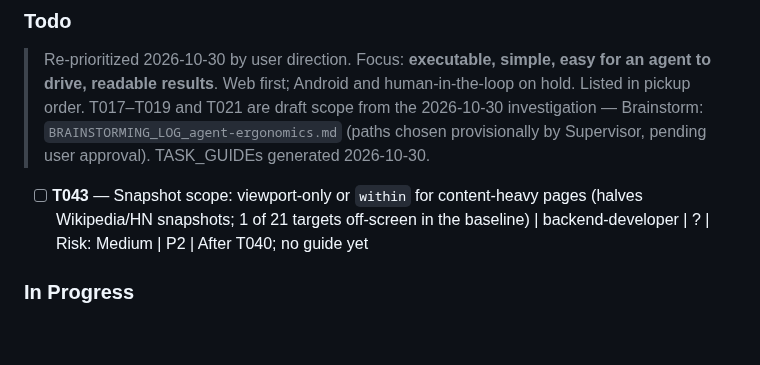
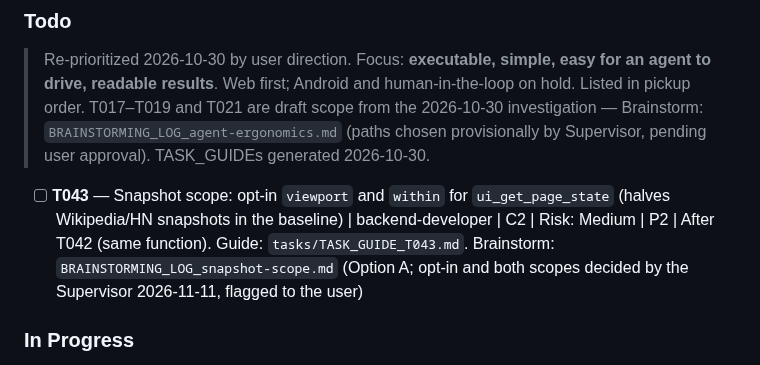
Before and after one commit to thunderkds/easy-ui-mcp, a Markdown page: PROJECT_KANBAN.md, the part around the change. GitHub-like rendering; blank space fills up the shorter version.

Commit message:
docs(T043): brainstorm and task guide for snapshot scope (viewport, within)
Co-Authored-By: Claude Fable 5.2 <noreply@anthropic.com>

```diff
--- a/PROJECT_KANBAN.md
+++ b/PROJECT_KANBAN.md
@@ -11,9 +11,7 @@
 
 ### Todo
 > Re-prioritized 2026-10-30 by user direction. Focus: **executable, simple, easy for an agent to drive, readable results**. Web first; Android and human-in-the-loop on hold. Listed in pickup order. T017–T019 and T021 are draft scope from the 2026-10-30 investigation — Brainstorm: `BRAINSTORMING_LOG_agent-ergonomics.md` (paths chosen provisionally by Supervisor, pending user approval). TASK_GUIDEs generated 2026-10-30.
-
-
-- [ ] **T043** — Snapshot scope: viewport-only or `within` for content-heavy pages (halves Wikipedia/HN snapshots; 1 of 21 targets off-screen in the baseline) | backend-developer | ? | Risk: Medium | P2 | After T040; no guide yet
+- [ ] **T043** — Snapshot scope: opt-in `viewport` and `within` for `ui_get_page_state` (halves Wikipedia/HN snapshots in the baseline) | backend-developer | C2 | Risk: Medium | P2 | After T042 (same function). Guide: `tasks/TASK_GUIDE_T043.md`. Brainstorm: `BRAINSTORMING_LOG_snapshot-scope.md` (Option A; opt-in and both scopes decided by the Supervisor 2026-11-11, flagged to the user)
 
 ### In Progress
 - [ ] **T042** — Bug: a page-state snapshot taken while the page re-renders comes back empty (0 elements straight after a route-changing click) | backend-developer | C1 | Risk: Low | P1 | Reproduced 5/5 on saucedemo 2026-11-11; cause: DOM replaced mid-snapshot, every element dropped. Guide: `tasks/TASK_GUIDE_T042.md`
```
Also changed, not shown: BRAINSTORMING_LOG_snapshot-scope.md (added, +106 -0 lines), tasks/TASK_GUIDE_T043.md (added, +189 -0 lines).
